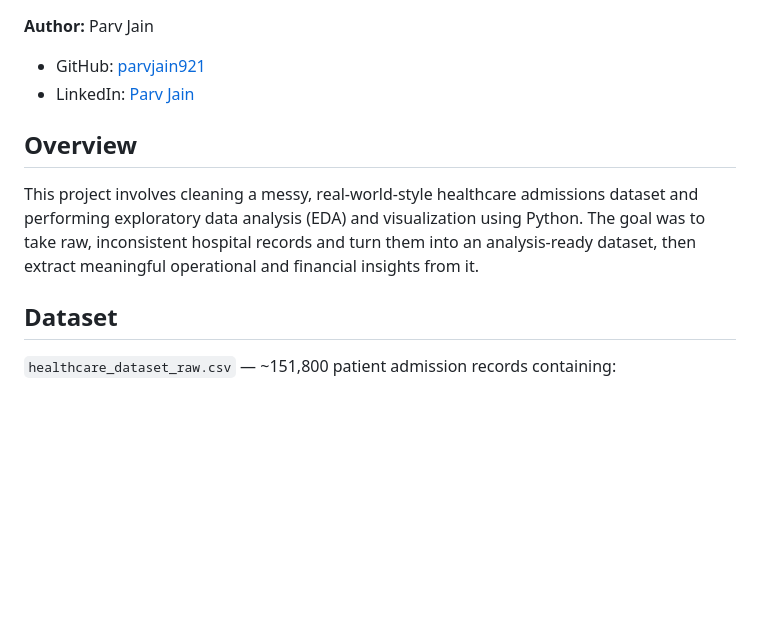
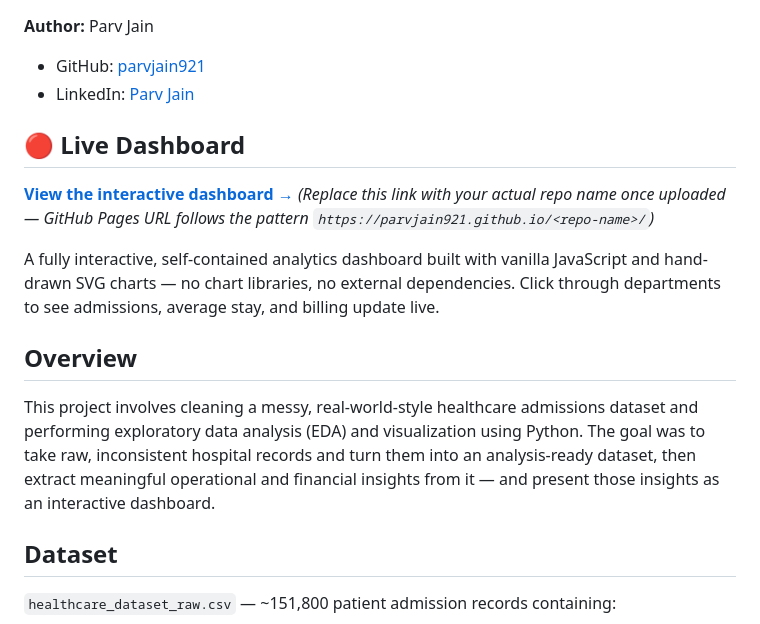
Before and after one commit to parvjain921/Healthcare-Data-Cleaning-Exploratory-Data-Analysis-Python-, a Markdown page: README.md, the part around one of its changes. Drawn GitHub-style; blank space fills up the shorter version.

```diff
--- a/README.md
+++ b/README.md
@@ -4,8 +4,14 @@
 - GitHub: [parvjain921](https://github.com/parvjain921)
 - LinkedIn: [Parv Jain](https://www.linkedin.com/in/parv-jain-6b3038419)
 
+## 🔴 Live Dashboard
+**[View the interactive dashboard →](https://parvjain921.github.io/Healthcare-Data-Cleaning-Exploratory-Data-Analysis-Python-/)**
+*(Replace this link with your actual repo name once uploaded — GitHub Pages URL follows the pattern `https://parvjain921.github.io/<repo-name>/`)*
+
+A fully interactive, self-contained analytics dashboard built with vanilla JavaScript and hand-drawn SVG charts — no chart libraries, no external dependencies. Click through departments to see admissions, average stay, and billing update live.
+
 ## Overview
-This project involves cleaning a messy, real-world-style healthcare admissions dataset and performing exploratory data analysis (EDA) and visualization using Python. The goal was to take raw, inconsistent hospital records and turn them into an analysis-ready dataset, then extract meaningful operational and financial insights from it.
+This project involves cleaning a messy, real-world-style healthcare admissions dataset and performing exploratory data analysis (EDA) and visualization using Python. The goal was to take raw, inconsistent hospital records and turn them into an analysis-ready dataset, then extract meaningful operational and financial insights from it — and present those insights as an interactive dashboard.
 
 ## Dataset
 `healthcare_dataset_raw.csv` — ~151,800 patient admission records containing:
```
Also changed, not shown: other parts of README.md (+21 -11 lines).
